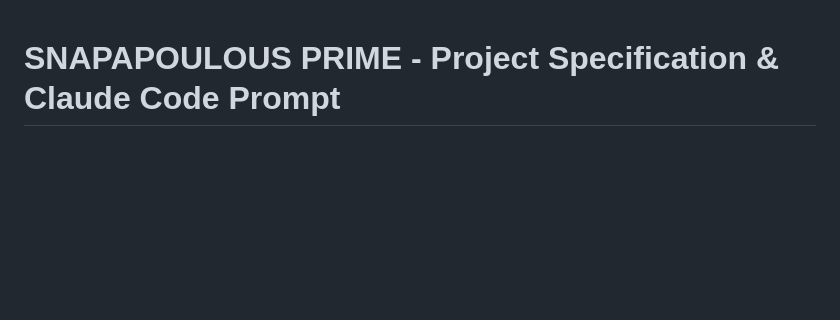
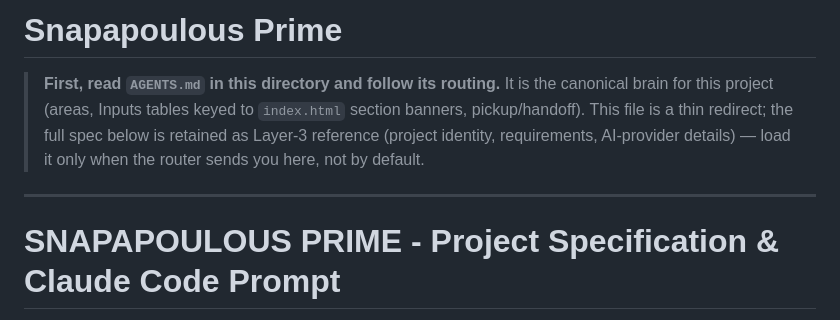
Before and after one commit to Platano78/Marvel-Snap-Tactics-, a Markdown page: CLAUDE.md, the part around the change. Drawn GitHub-style; blank space fills up the shorter version.

```diff
--- a/CLAUDE.md
+++ b/CLAUDE.md
@@ -1,3 +1,13 @@
+# Snapapoulous Prime
+
+> **First, read `AGENTS.md` in this directory and follow its routing.** It is the canonical
+> brain for this project (areas, Inputs tables keyed to `index.html` section banners,
+> pickup/handoff). This file is a thin redirect; the full spec below is retained as Layer-3
+> reference (project identity, requirements, AI-provider details) — load it only when the
+> router sends you here, not by default.
+
+---
+
 # SNAPAPOULOUS PRIME - Project Specification & Claude Code Prompt
 
 > **Purpose**: This document serves as both project specification and Claude Code execution prompt. Place this in your repo root as `CLAUDE.md` and instruct Claude Code to read it first.
```
Also changed, not shown: AGENTS.md (added, +40 -0 lines), _pickup-handoff.md (added, +22 -0 lines).
